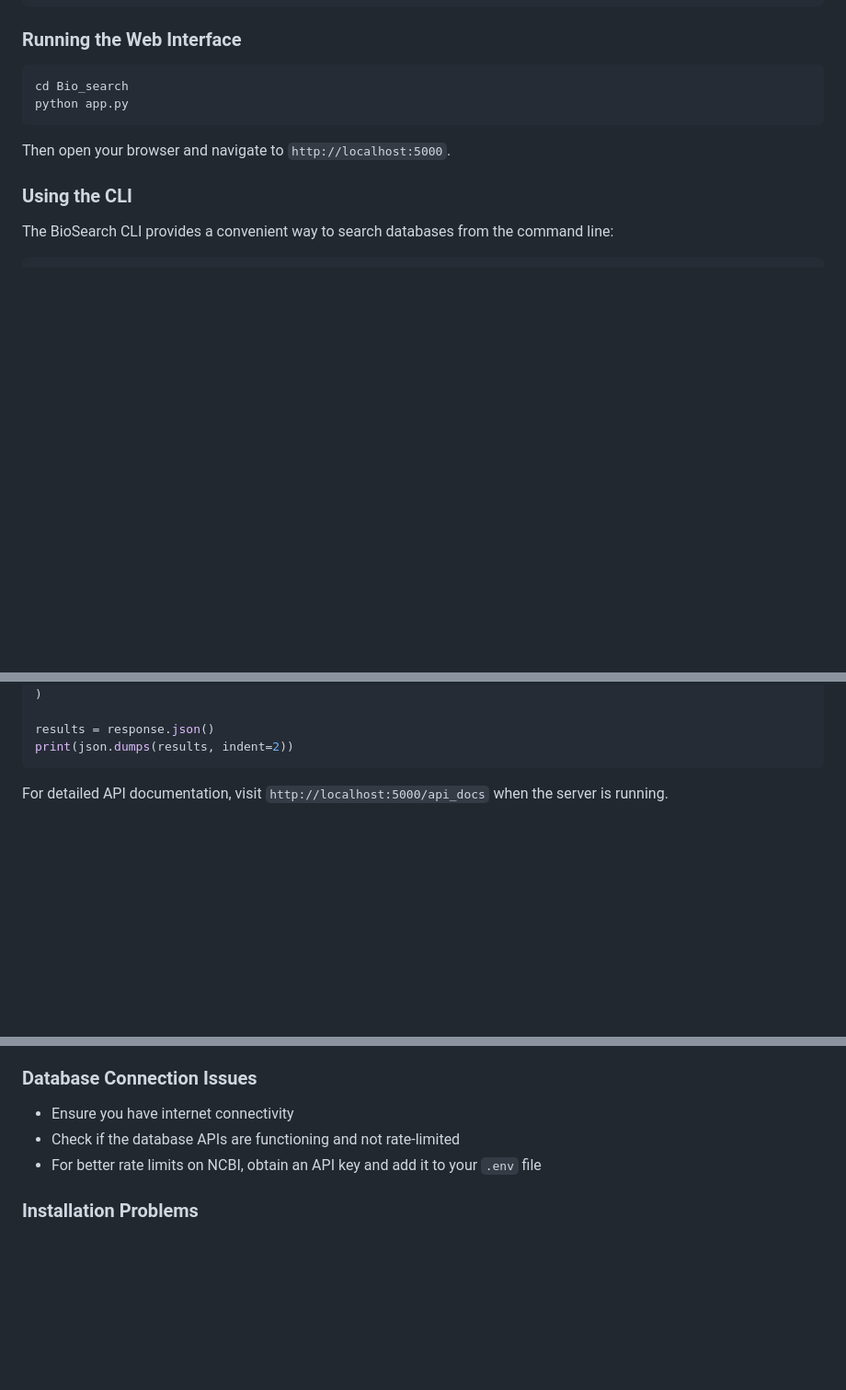
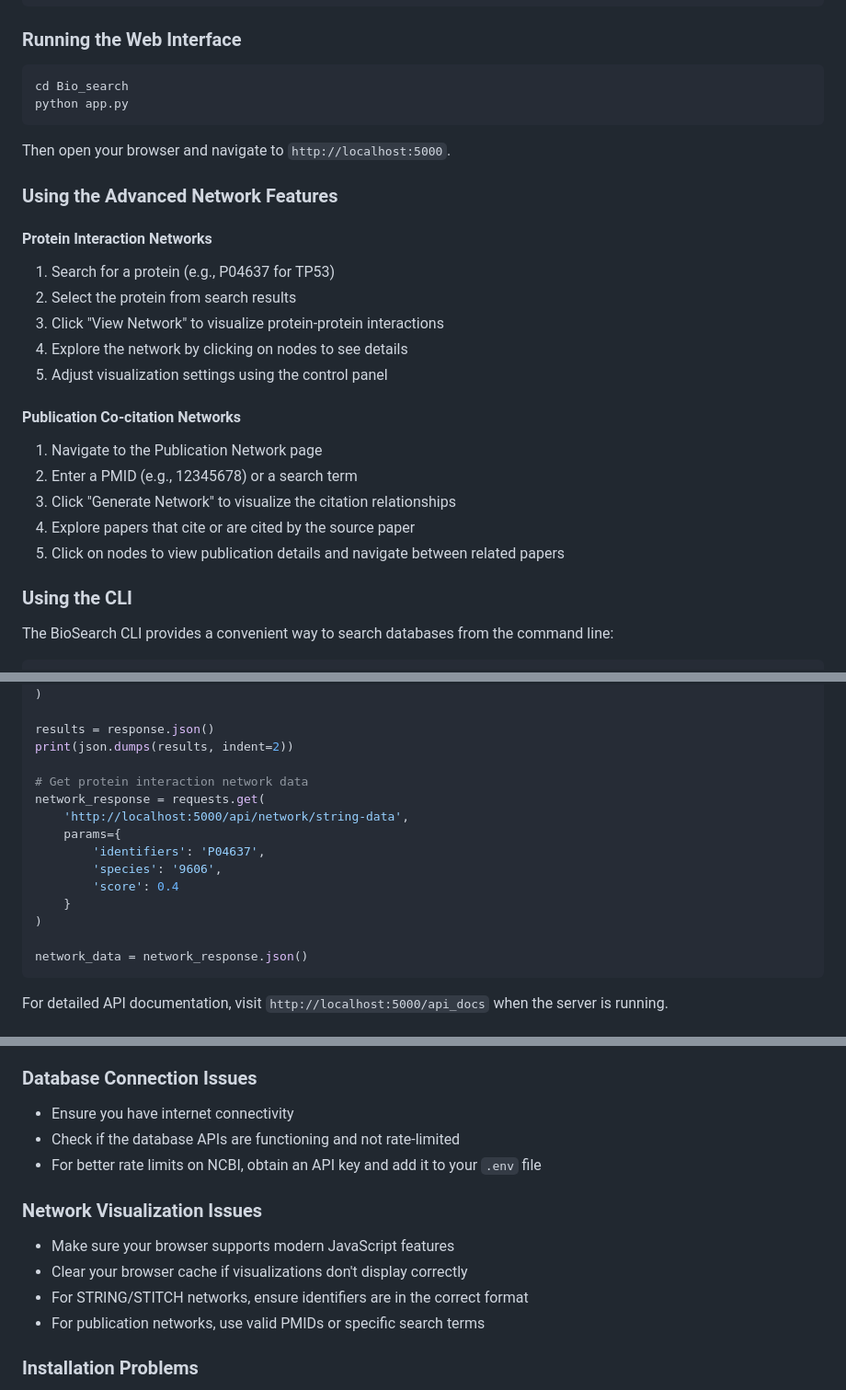
Before and after one commit to ErfanZohrabi/Bio_search, a Markdown page: README.md, 3 parts joined by grey strips. Shown: that part at 92% size. GitHub-like rendering; blank space fills up the shorter version.

````diff
--- a/README.md
+++ b/README.md
@@ -125,6 +141,22 @@ python app.py
 
 Then open your browser and navigate to `http://localhost:5000`.
 
+### Using the Advanced Network Features
+
+#### Protein Interaction Networks
+1. Search for a protein (e.g., P04637 for TP53)
+2. Select the protein from search results
+3. Click "View Network" to visualize protein-protein interactions
+4. Explore the network by clicking on nodes to see details
+5. Adjust visualization settings using the control panel
+
+#### Publication Co-citation Networks
+1. Navigate to the Publication Network page
+2. Enter a PMID (e.g., 12345678) or a search term
+3. Click "Generate Network" to visualize the citation relationships
+4. Explore papers that cite or are cited by the source paper
+5. Click on nodes to view publication details and navigate between related papers
+
 ### Using the CLI
 
 The BioSearch CLI provides a convenient way to search databases from the command line:
@@ -191,6 +223,18 @@ response = requests.get(
 
 results = response.json()
 print(json.dumps(results, indent=2))
+
+# Get protein interaction network data
+network_response = requests.get(
+    'http://localhost:5000/api/network/string-data',
+    params={
+        'identifiers': 'P04637',
+        'species': '9606',
+        'score': 0.4
+    }
+)
+
+network_data = network_response.json()
 ```
 
 For detailed API documentation, visit `http://localhost:5000/api_docs` when the server is running.
@@ -259,6 +304,13 @@ ssl_context.verify_mode = ssl.CERT_NONE
 - Check if the database APIs are functioning and not rate-limited
 - For better rate limits on NCBI, obtain an API key and add it to your `.env` file
 
+### Network Visualization Issues
+
+- Make sure your browser supports modern JavaScript features
+- Clear your browser cache if visualizations don't display correctly
+- For STRING/STITCH networks, ensure identifiers are in the correct format
+- For publication networks, use valid PMIDs or specific search terms
+
 ### Installation Problems
 
 - Make sure you have Python 3.9+ installed
````
Also changed, not shown: other parts of README.md (+21 -3 lines), network_protein.png (added), network_publication_example.png (added), 15 other files.
